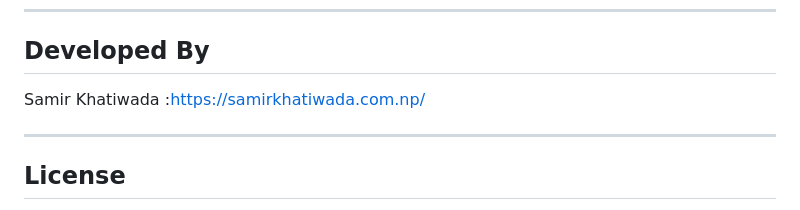
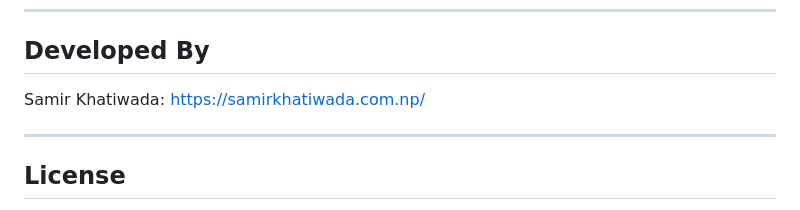
Before and after one commit to sameer9860/smartbill_nepal, a Markdown page: README.md, the part around the change. Rendered like a GitHub page.

Commit message:
Fix : update link for developer

```diff
--- a/README.md
+++ b/README.md
@@ -264,7 +264,7 @@ This allows multiple businesses to use the same deployment without sharing recor
 
 ## Developed By
 
-Samir Khatiwada :[https://samirkhatiwada.com.np/](samirkhatiwada.com.np)
+Samir Khatiwada: [https://samirkhatiwada.com.np/](https://samirkhatiwada.com.np/)
 
 ---
 
```
